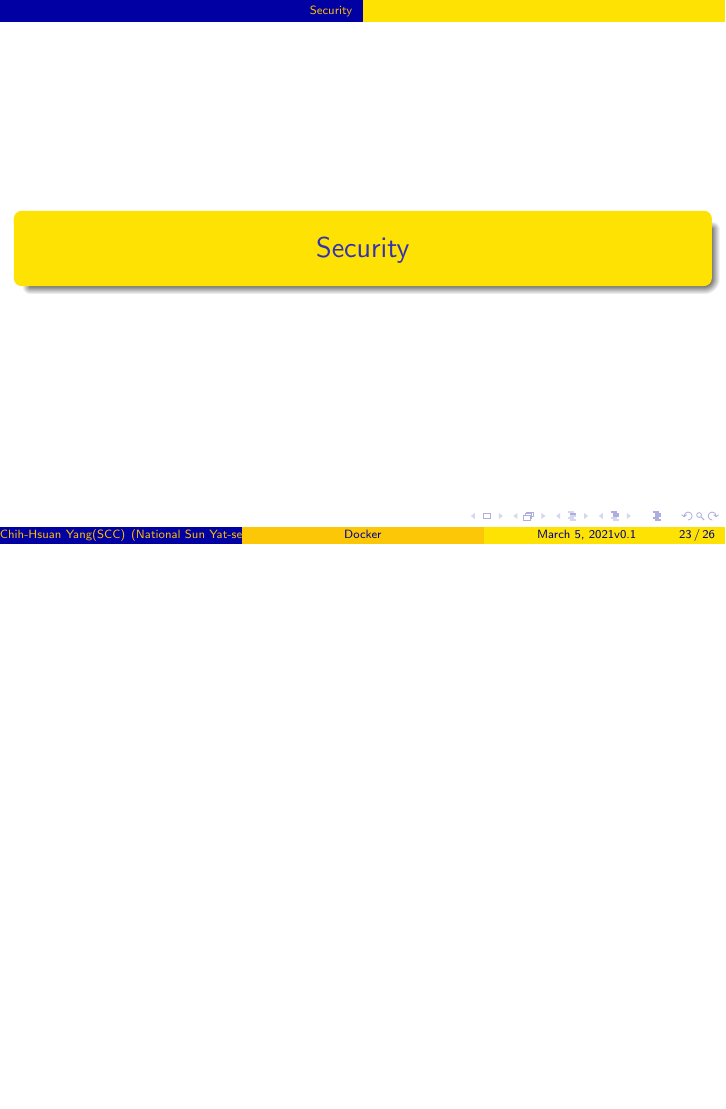
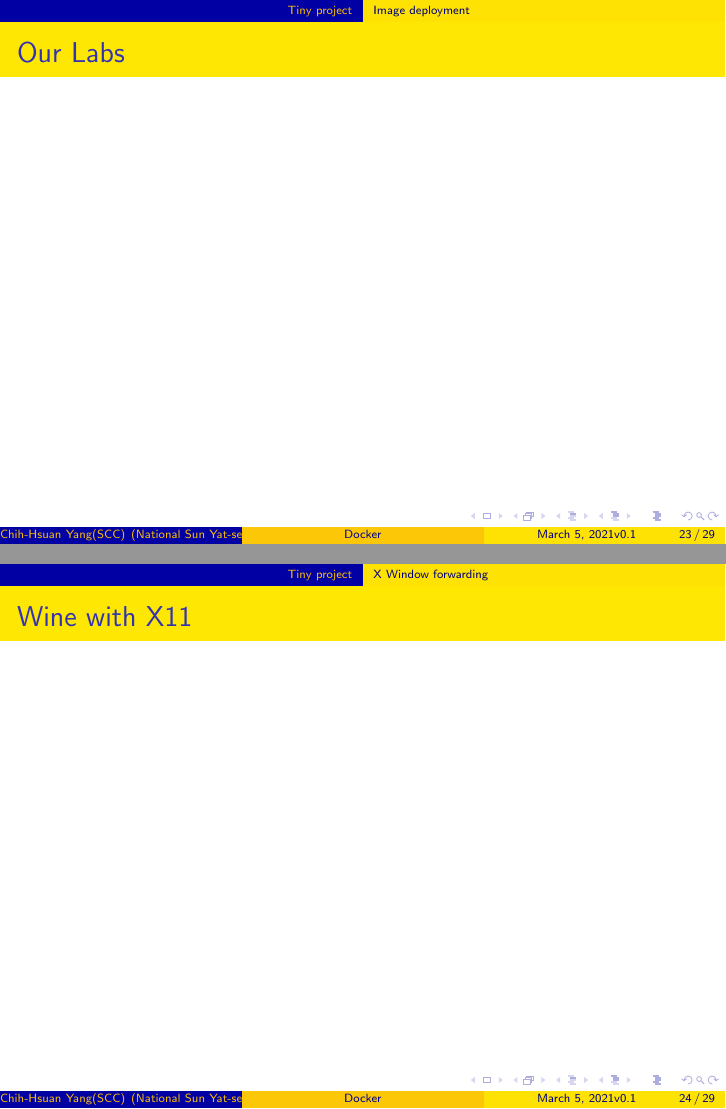
Before and after one commit to 25077667/Container_Security, LaTeX slides (report/presentation/0310/main.tex): page 25 of 28 before the commit and pages 25 and 26 of 31 after it, the two joined at a grey line, the shorter picture padded with empty space. Compiled offline with pdfLaTeX.

Commit message:
Change tiny proj to encapsulation issue

```diff
--- a/report/presentation/0310/main.tex
+++ b/report/presentation/0310/main.tex
@@ -211,6 +219,12 @@
         responsibility \cite{SRP_wiki}.
     \end{block}
 \end{frame}
-\subsection{Crawler}
-\subsection{Database}
-\subsection{Communication}
+\subsection{Image deployment}
+\begin{frame}
+    \frametitle{Our Labs}
+\end{frame}
+
+\subsection{X Window forwarding}
+\begin{frame}
+    \frametitle{Wine with X11}
+\end{frame}
```
Also changed, not shown: report/presentation/0310/main.pdf, report/presentation/0310/main.tex (13 more changed lines). Lines whose indentation alone changed are shown as unchanged.
